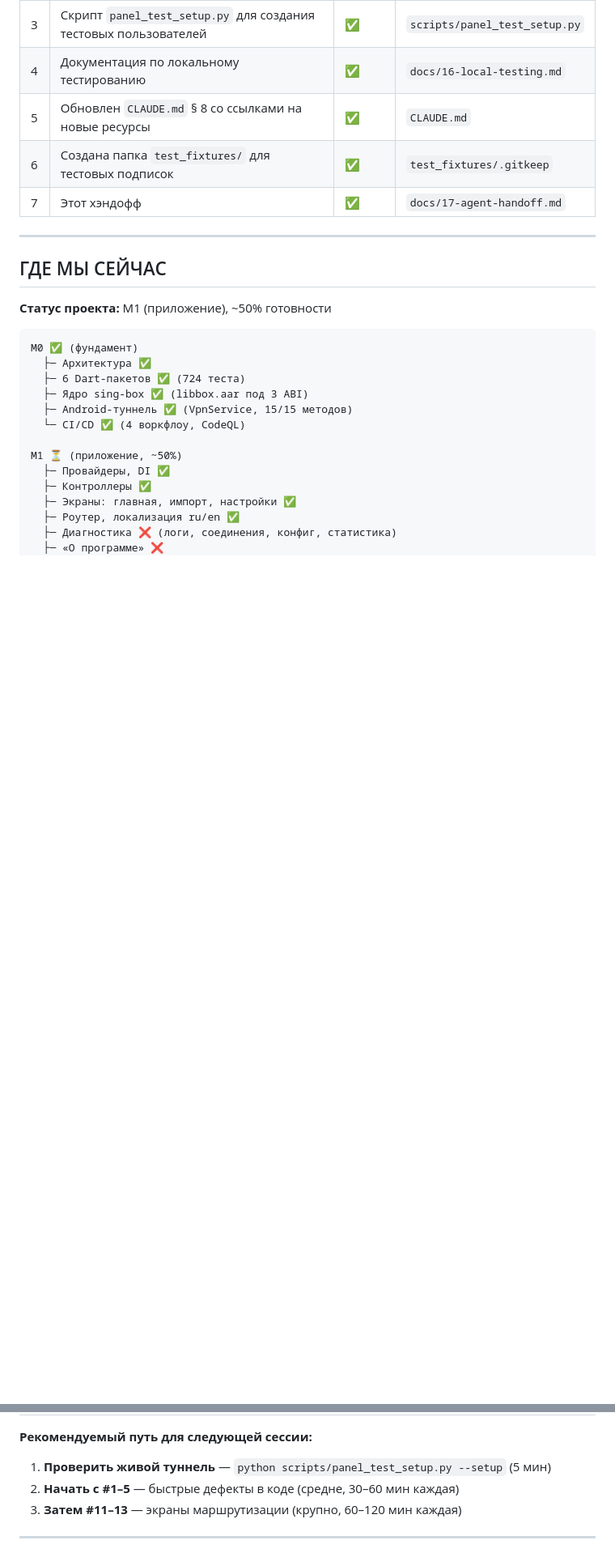
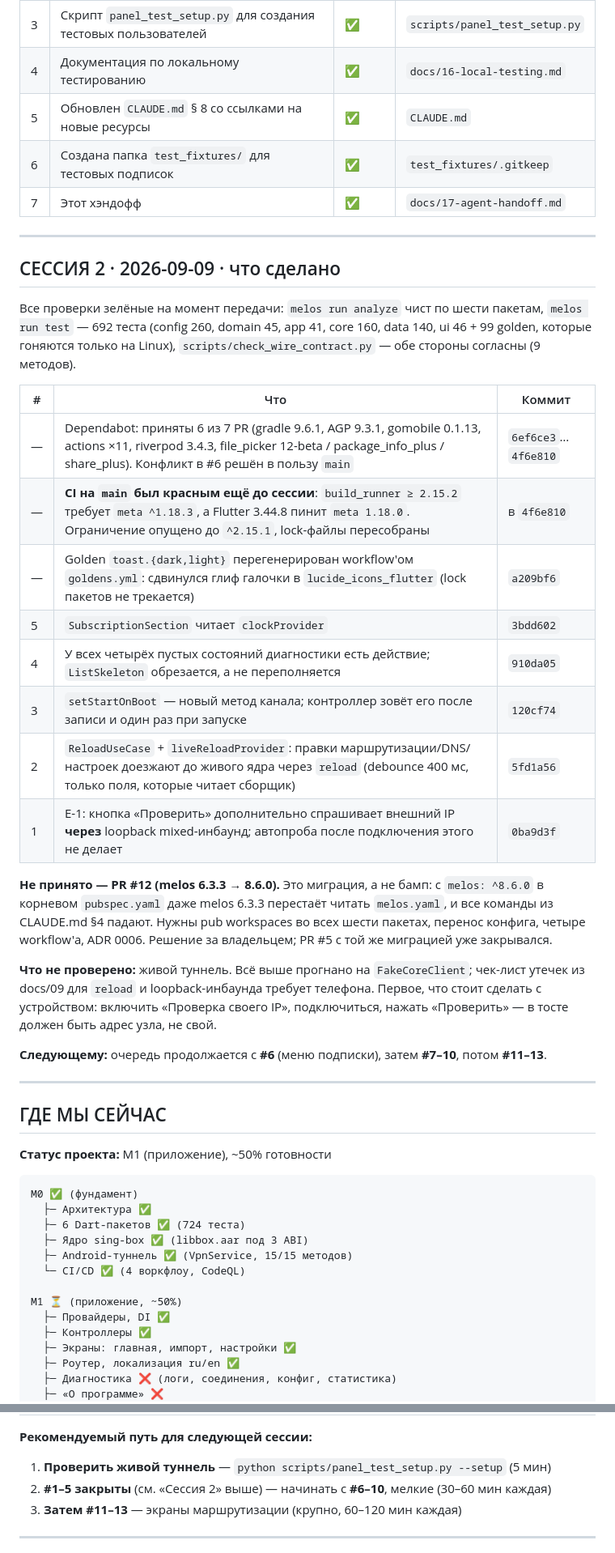
Before and after one commit to Makhkets/commy, a Markdown page: docs/17-agent-handoff.md, 2 parts joined by grey strips. Shown at 81% size. Drawn GitHub-style; blank space fills up the shorter version.

Commit message:
docs: record session 2 in the agent handoff
Queue items 1-5 marked done with their commits, a block on what this
session did and did not verify, the melos 8 pull request left as an owner
decision, and the pointer in CLAUDE.md section 8 for whoever comes next.

Co-Authored-By: Claude Fable 5.1 <noreply@anthropic.com>

```diff
--- a/docs/17-agent-handoff.md
+++ b/docs/17-agent-handoff.md
@@ -28,6 +28,41 @@
 | 5 | Обновлен `CLAUDE.md` § 8 со ссылками на новые ресурсы | ✅ | `CLAUDE.md` |
 | 6 | Создана папка `test_fixtures/` для тестовых подписок | ✅ | `test_fixtures/.gitkeep` |
 | 7 | Этот хэндофф | ✅ | `docs/17-agent-handoff.md` |
+
+---
+
+## СЕССИЯ 2 · 2026-09-09 · что сделано
+
+Все проверки зелёные на момент передачи: `melos run analyze` чист по шести
+пакетам, `melos run test` — 692 теста (config 260, domain 45, app 41,
+core 160, data 140, ui 46 + 99 golden, которые гоняются только на Linux),
+`scripts/check_wire_contract.py` — обе стороны согласны (9 методов).
+
+| # | Что | Коммит |
+|---|---|---|
+| — | Dependabot: приняты 6 из 7 PR (gradle 9.6.1, AGP 9.3.1, gomobile 0.1.13, actions ×11, riverpod 3.4.3, file_picker 12-beta / package_info_plus / share_plus). Конфликт в #6 решён в пользу `main` | `6ef6ce3`…`4f6e810` |
+| — | **CI на `main` был красным ещё до сессии**: `build_runner ≥ 2.15.2` требует `meta ^1.18.3`, а Flutter 3.44.8 пинит `meta 1.18.0`. Ограничение опущено до `^2.15.1`, lock-файлы пересобраны | в `4f6e810` |
+| — | Golden `toast.{dark,light}` перегенерирован workflow'ом `goldens.yml`: сдвинулся глиф галочки в `lucide_icons_flutter` (lock пакетов не трекается) | `a209bf6` |
+| 5 | `SubscriptionSection` читает `clockProvider` | `3bdd602` |
+| 4 | У всех четырёх пустых состояний диагностики есть действие; `ListSkeleton` обрезается, а не переполняется | `910da05` |
+| 3 | `setStartOnBoot` — новый метод канала; контроллер зовёт его после записи и один раз при запуске | `120cf74` |
+| 2 | `ReloadUseCase` + `liveReloadProvider`: правки маршрутизации/DNS/настроек доезжают до живого ядра через `reload` (debounce 400 мс, только поля, которые читает сборщик) | `5fd1a56` |
+| 1 | E-1: кнопка «Проверить» дополнительно спрашивает внешний IP **через** loopback mixed-инбаунд; автопроба после подключения этого не делает | `0ba9d3f` |
+
+**Не принято — PR #12 (melos 6.3.3 → 8.6.0).** Это миграция, а не бамп: с
+`melos: ^8.6.0` в корневом `pubspec.yaml` даже melos 6.3.3 перестаёт читать
+`melos.yaml`, и все команды из CLAUDE.md §4 падают. Нужны pub workspaces во
+всех шести пакетах, перенос конфига, четыре workflow'а, ADR 0006. Решение за
+владельцем; PR #5 с той же миграцией уже закрывался.
+
+**Что не проверено:** живой туннель. Всё выше прогнано на `FakeCoreClient`;
+чек-лист утечек из docs/09 для `reload` и loopback-инбаунда требует
+телефона. Первое, что стоит сделать с устройством: включить «Проверка своего
+IP», подключиться, нажать «Проверить» — в тосте должен быть адрес узла, не
+свой.
+
+**Следующему:** очередь продолжается с **#6** (меню подписки), затем
+**#7–10**, потом **#11–13**.
 
 ---
 
@@ -86,7 +121,7 @@ M2-M8 ❌ (десктопы и iOS)
 
 **Рекомендуемый путь для следующей сессии:**
 1. **Проверить живой туннель** — `python scripts/panel_test_setup.py --setup` (5 мин)
-2. **Начать с #1–5** — быстрые дефекты в коде (средне, 30–60 мин каждая)
+2. **#1–5 закрыты** (см. «Сессия 2» выше) — начинать с **#6–10**, мелкие (30–60 мин каждая)
 3. **Затем #11–13** — экраны маршрутизации (крупно, 60–120 мин каждая)
 
 ---
```
Also changed, not shown: other parts of docs/17-agent-handoff.md (+5 -5 lines), CLAUDE.md (+5 -0 lines).
